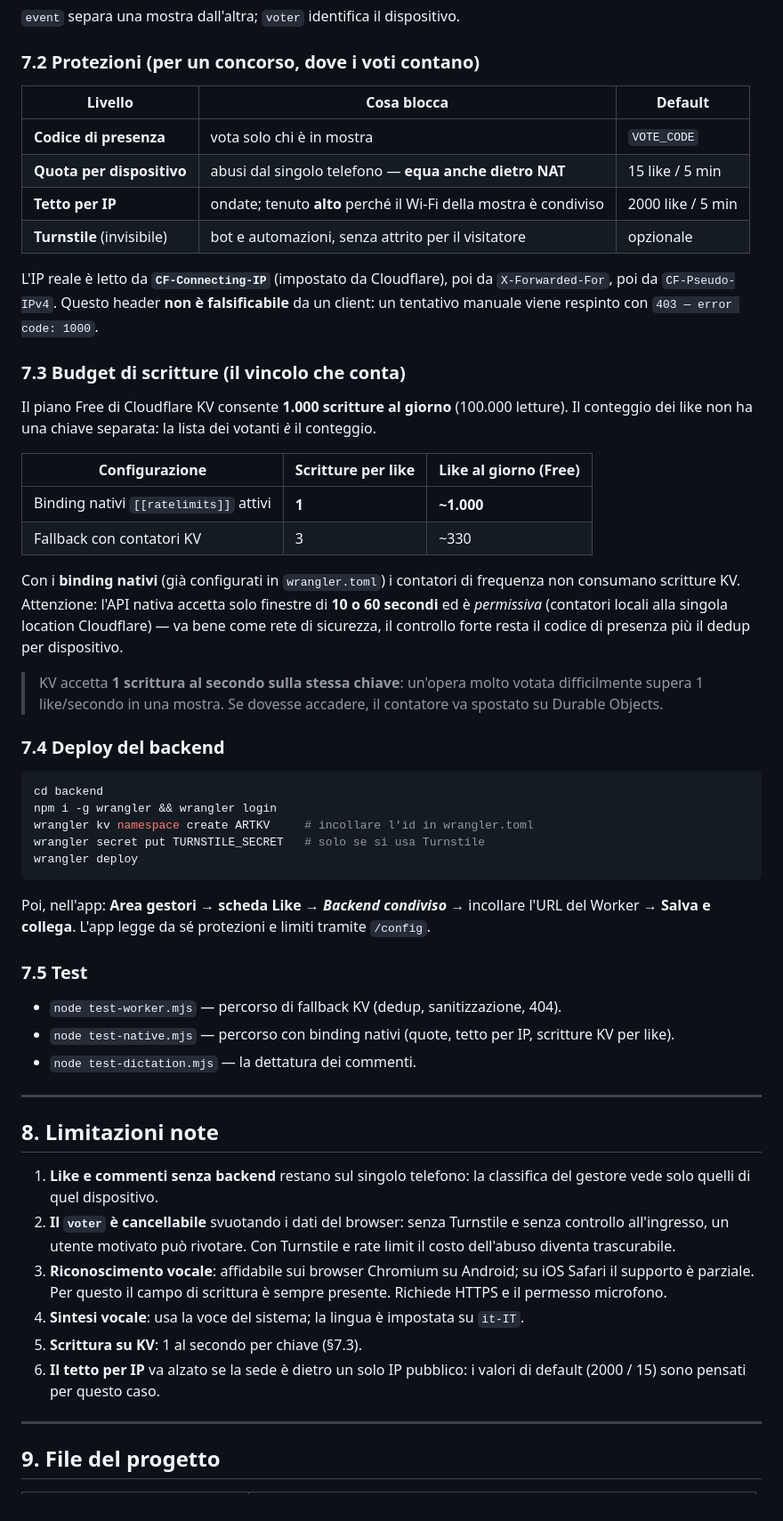
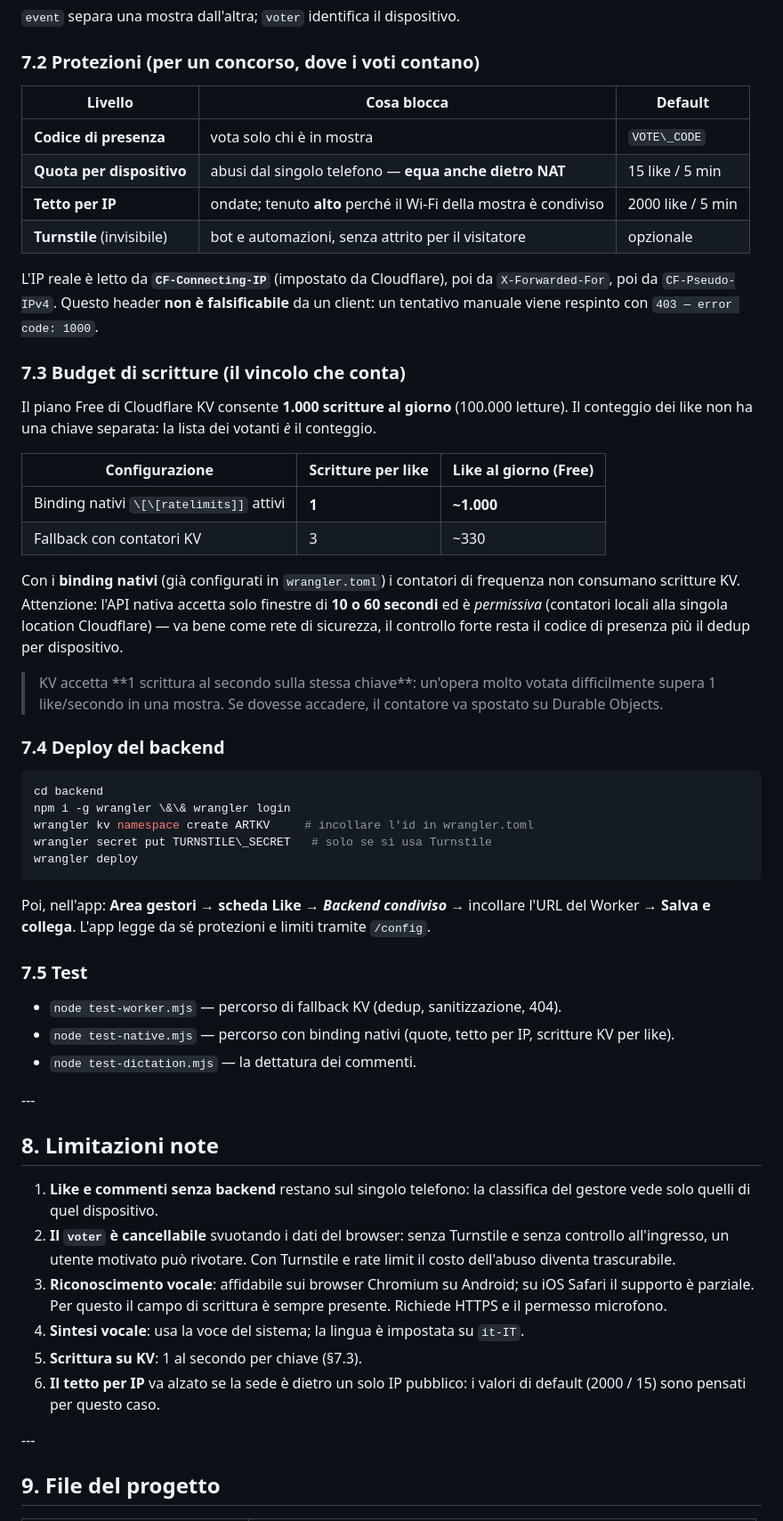
Before and after one commit to fabiopellini/iotart-museum, a Markdown page: note.md, the part around one of its changes. Shown at 89% size. GitHub-like rendering.

Commit message:
note.md: note di funzionamento dell'applicazione

````diff
--- a/note.md
+++ b/note.md
@@ -190,12 +201,12 @@ Cloudflare **Worker + KV** (piano Free sufficiente).
 
 ### 7.2 Protezioni (per un concorso, dove i voti contano)
 
-| Livello | Cosa blocca | Default |
-|---|---|---|
-| **Codice di presenza** | vota solo chi è in mostra | `VOTE_CODE` |
-| **Quota per dispositivo** | abusi dal singolo telefono — **equa anche dietro NAT** | 15 like / 5 min |
-| **Tetto per IP** | ondate; tenuto **alto** perché il Wi-Fi della mostra è condiviso | 2000 like / 5 min |
-| **Turnstile** (invisibile) | bot e automazioni, senza attrito per il visitatore | opzionale |
+|Livello|Cosa blocca|Default|
+|-|-|-|
+|**Codice di presenza**|vota solo chi è in mostra|`VOTE\_CODE`|
+|**Quota per dispositivo**|abusi dal singolo telefono — **equa anche dietro NAT**|15 like / 5 min|
+|**Tetto per IP**|ondate; tenuto **alto** perché il Wi-Fi della mostra è condiviso|2000 like / 5 min|
+|**Turnstile** (invisibile)|bot e automazioni, senza attrito per il visitatore|opzionale|
 
 L'IP reale è letto da **`CF-Connecting-IP`** (impostato da Cloudflare), poi da
 `X-Forwarded-For`, poi da `CF-Pseudo-IPv4`. Questo header **non è falsificabile**
@@ -207,10 +218,10 @@ Il piano Free di Cloudflare KV consente **1.000 scritture al giorno**
 (100.000 letture). Il conteggio dei like non ha una chiave separata: la lista dei
 votanti *è* il conteggio.
 
-| Configurazione | Scritture per like | Like al giorno (Free) |
-|---|---|---|
-| Binding nativi `[[ratelimits]]` attivi | **1** | **~1.000** |
-| Fallback con contatori KV | 3 | ~330 |
+|Configurazione|Scritture per like|Like al giorno (Free)|
+|-|-|-|
+|Binding nativi `\[\[ratelimits]]` attivi|**1**|**\~1.000**|
+|Fallback con contatori KV|3|\~330|
 
 Con i **binding nativi** (già configurati in `wrangler.toml`) i contatori di
 frequenza non consumano scritture KV. Attenzione: l'API nativa accetta solo
@@ -218,46 +229,49 @@ finestre di **10 o 60 secondi** ed è *permissiva* (contatori locali alla singol
 location Cloudflare) — va bene come rete di sicurezza, il controllo forte resta
 il codice di presenza più il dedup per dispositivo.
 
-> KV accetta **1 scrittura al secondo sulla stessa chiave**: un'opera molto
+> KV accetta \*\*1 scrittura al secondo sulla stessa chiave\*\*: un'opera molto
 > votata difficilmente supera 1 like/secondo in una mostra. Se dovesse accadere,
 > il contatore va spostato su Durable Objects.
 
 ### 7.4 Deploy del backend
+
 ```bash
 cd backend
-npm i -g wrangler && wrangler login
+npm i -g wrangler \&\& wrangler login
 wrangler kv namespace create ARTKV     # incollare l'id in wrangler.toml
-wrangler secret put TURNSTILE_SECRET   # solo se si usa Turnstile
+wrangler secret put TURNSTILE\_SECRET   # solo se si usa Turnstile
 wrangler deploy
 ```
+
 Poi, nell'app: **Area gestori → scheda Like → *Backend condiviso*** → incollare
 l'URL del Worker → **Salva e collega**. L'app legge da sé protezioni e limiti
 tramite `/config`.
 
 ### 7.5 Test
-- `node test-worker.mjs` — percorso di fallback KV (dedup, sanitizzazione, 404).
-- `node test-native.mjs` — percorso con binding nativi (quote, tetto per IP,
-  scritture KV per like).
-- `node test-dictation.mjs` — la dettatura dei commenti.
 
----
+* `node test-worker.mjs` — percorso di fallback KV (dedup, sanitizzazione, 404).
+* `node test-native.mjs` — percorso con binding nativi (quote, tetto per IP,
+scritture KV per like).
+* `node test-dictation.mjs` — la dettatura dei commenti.
 
-## 8. Limitazioni note
+\---
+
+## 8\. Limitazioni note
 
 1. **Like e commenti senza backend** restano sul singolo telefono: la classifica
-   del gestore vede solo quelli di quel dispositivo.
+del gestore vede solo quelli di quel dispositivo.
 2. **Il `voter` è cancellabile** svuotando i dati del browser: senza Turnstile e
-   senza controllo all'ingresso, un utente motivato può rivotare. Con Turnstile
-   e rate limit il costo dell'abuso diventa trascurabile.
+senza controllo all'ingresso, un utente motivato può rivotare. Con Turnstile
+e rate limit il costo dell'abuso diventa trascurabile.
 3. **Riconoscimento vocale**: affidabile sui browser Chromium su Android; su iOS
-   Safari il supporto è parziale. Per questo il campo di scrittura è sempre
-   presente. Richiede HTTPS e il permesso microfono.
+Safari il supporto è parziale. Per questo il campo di scrittura è sempre
+presente. Richiede HTTPS e il permesso microfono.
 4. **Sintesi vocale**: usa la voce del sistema; la lingua è impostata su `it-IT`.
 5. **Scrittura su KV**: 1 al secondo per chiave (§7.3).
 6. **Il tetto per IP** va alzato se la sede è dietro un solo IP pubblico: i
-   valori di default (2000 / 15) sono pensati per questo caso.
+valori di default (2000 / 15) sono pensati per questo caso.
 
----
+\---
 
-## 9. File del progetto
+## 9\. File del progetto
 
````
Also changed, not shown: other parts of note.md (+106 -69 lines).
